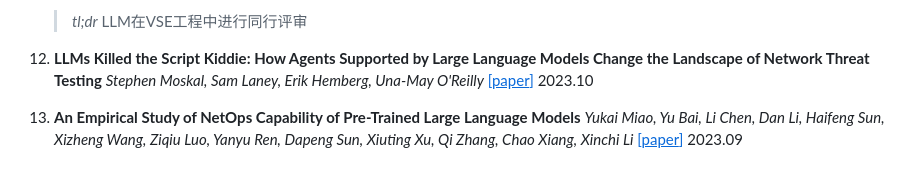
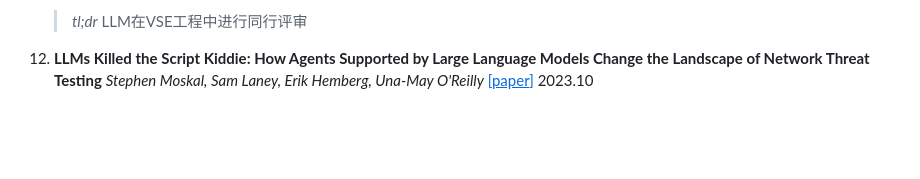
Before and after one commit to tmylla/Awesome-LLM4Cybersecurity, a Markdown page: README.md, the part around the change. Drawn GitHub-style; blank space fills up the shorter version.

```diff
--- a/README.md
+++ b/README.md
@@ -625,5 +625,3 @@
 	> *tl;dr* LLM在VSE工程中进行同行评审
 
 2. **LLMs Killed the Script Kiddie: How Agents Supported by Large Language Models Change the Landscape of Network Threat Testing** *Stephen Moskal, Sam Laney, Erik Hemberg, Una-May O'Reilly* [[<u>paper</u>]](https://arxiv.org/abs/2310.06936) 2023.10
-
-1. **An Empirical Study of NetOps Capability of Pre-Trained Large Language Models** *Yukai Miao, Yu Bai, Li Chen, Dan Li, Haifeng Sun, Xizheng Wang, Ziqiu Luo, Yanyu Ren, Dapeng Sun, Xiuting Xu, Qi Zhang, Chao Xiang, Xinchi Li* [[<u>paper</u>]](https://arxiv.org/abs/2309.05557) 2023.09
```
